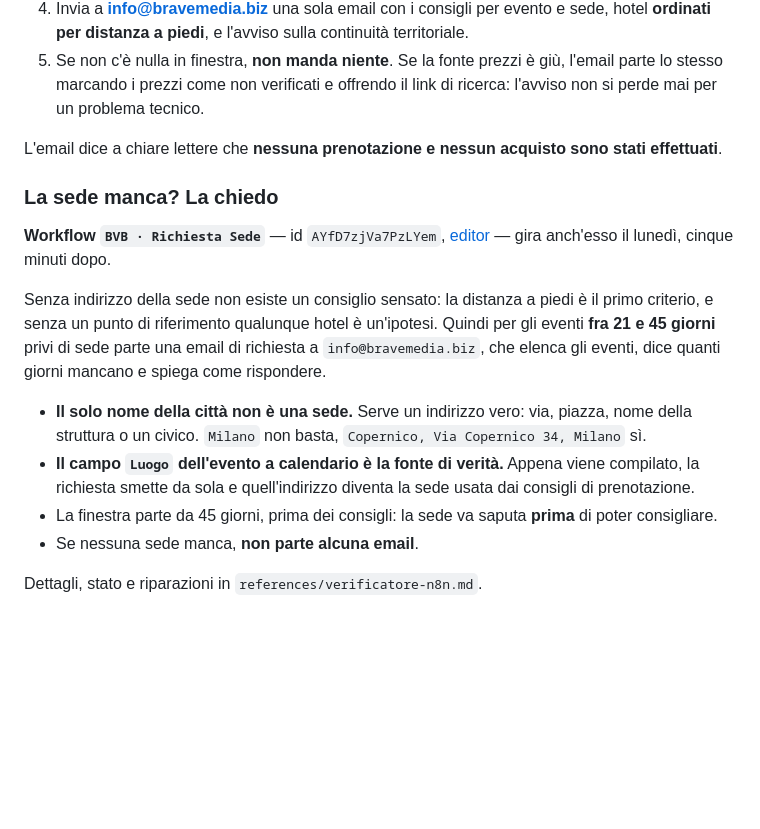
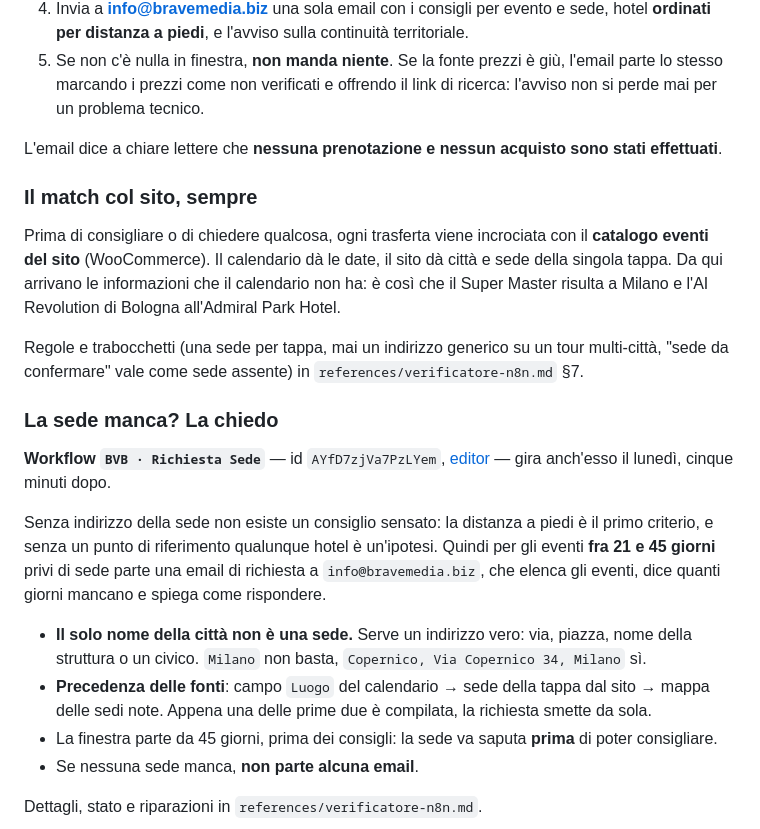
Before and after one commit to MADEONLINE/IlsuperteamAi, a Markdown page: skills/bvb-trasferte-manager/SKILL.md, the part around the change. Drawn GitHub-style; blank space fills up the shorter version.

Commit message:
feat: match calendar events against the BVB site catalogue
Il calendario dice quando, il sito dice dove. Entrambe le automazioni
leggono ora il catalogo eventi WooCommerce e incrociano ogni trasferta
prima di consigliare o di chiedere la sede.

- nuovo nodo "Catalogo sito" in entrambi i workflow: da li arrivano
  citta e sede della singola tappa
- parser delle tre forme usate dal sito: la tabella Data/Citta/Sede del
  tour, la riga in linea con la sede fra parentesi, il blocco della
  scheda corso
- una sede per tappa: l'indirizzo e legato alla sua data e citta. Un
  indirizzo generico di prodotto vale solo per i corsi mono-citta, cosi
  il tour multi-tappa non assegna a Padova l'hotel di Bologna
- "sede da confermare" sul sito viene letto come sede assente e fa
  scattare la richiesta (Bari e Torino del tour 2026)
- precedenza dichiarata in email: campo Luogo del calendario, poi sede
  della tappa dal sito, poi mappa delle sedi note
- discordanze citta fra calendario e sito segnalate invece di scegliere
  una delle due fonti in silenzio
- corretta la sede di Milano: Hub Copernico, Via Zuretti 34 (non Via
  Copernico 34), con le coordinate aggiornate

Verificato sul catalogo reale: Bologna risolve su Admiral Park Hotel,
il Super Master su Copernico Via Zuretti, la Convention senza riscontro
resta oggetto di richiesta.

Co-Authored-By: Claude Opus 5 <noreply@anthropic.com>
Claude-Session: https://claude.ai/code/session_01AHkX8FcwA7CmVtWfoxWW36

```diff
--- a/skills/bvb-trasferte-manager/SKILL.md
+++ b/skills/bvb-trasferte-manager/SKILL.md
@@ -96,6 +96,12 @@ Il presidio non dipende da una sessione aperta: gira su n8n, ogni lunedì alle 0
 
 L'email dice a chiare lettere che **nessuna prenotazione e nessun acquisto sono stati effettuati**.
 
+### Il match col sito, sempre
+
+Prima di consigliare o di chiedere qualcosa, ogni trasferta viene incrociata con il **catalogo eventi del sito** (WooCommerce). Il calendario dà le date, il sito dà città e sede della singola tappa. Da qui arrivano le informazioni che il calendario non ha: è così che il Super Master risulta a Milano e l'AI Revolution di Bologna all'Admiral Park Hotel.
+
+Regole e trabocchetti (una sede per tappa, mai un indirizzo generico su un tour multi-città, "sede da confermare" vale come sede assente) in `references/verificatore-n8n.md` §7.
+
 ### La sede manca? La chiedo
 
 **Workflow `BVB · Richiesta Sede`** — id `AYfD7zjVa7PzLYem`, [editor](https://bravevetbusiness.app.n8n.cloud/workflow/AYfD7zjVa7PzLYem) — gira anch'esso il lunedì, cinque minuti dopo.
@@ -103,7 +109,7 @@ L'email dice a chiare lettere che **nessuna prenotazione e nessun acquisto sono
 Senza indirizzo della sede non esiste un consiglio sensato: la distanza a piedi è il primo criterio, e senza un punto di riferimento qualunque hotel è un'ipotesi. Quindi per gli eventi **fra 21 e 45 giorni** privi di sede parte una email di richiesta a `info@bravemedia.biz`, che elenca gli eventi, dice quanti giorni mancano e spiega come rispondere.
 
 - **Il solo nome della città non è una sede.** Serve un indirizzo vero: via, piazza, nome della struttura o un civico. `Milano` non basta, `Copernico, Via Copernico 34, Milano` sì.
-- **Il campo `Luogo` dell'evento a calendario è la fonte di verità.** Appena viene compilato, la richiesta smette da sola e quell'indirizzo diventa la sede usata dai consigli di prenotazione.
+- **Precedenza delle fonti**: campo `Luogo` del calendario → sede della tappa dal sito → mappa delle sedi note. Appena una delle prime due è compilata, la richiesta smette da sola.
 - La finestra parte da 45 giorni, prima dei consigli: la sede va saputa **prima** di poter consigliare.
 - Se nessuna sede manca, **non parte alcuna email**.
 
```
Also changed, not shown: 1 other file.
